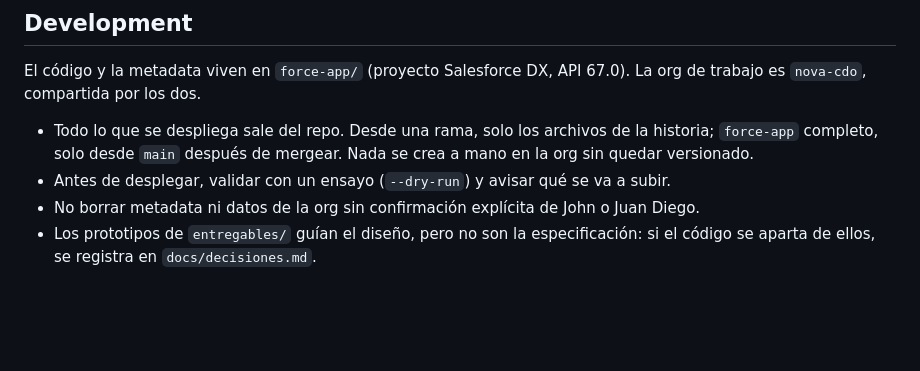
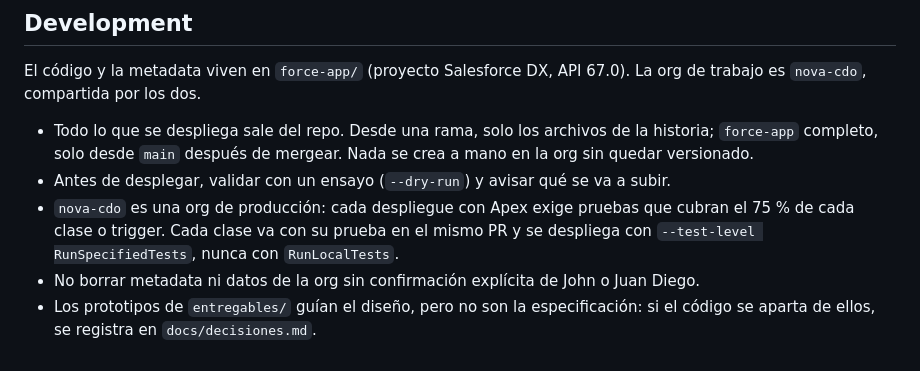
Before and after one commit to jpastorSFDC/nova-casa-telemetria, a Markdown page: AGENTS.md, the part around the change. GitHub-like rendering; blank space fills up the shorter version.

```diff
--- a/AGENTS.md
+++ b/AGENTS.md
@@ -45,5 +45,6 @@ El código y la metadata viven en `force-app/` (proyecto Salesforce DX, API 67.0
 
 - Todo lo que se despliega sale del repo. Desde una rama, solo los archivos de la historia; `force-app` completo, solo desde `main` después de mergear. Nada se crea a mano en la org sin quedar versionado.
 - Antes de desplegar, validar con un ensayo (`--dry-run`) y avisar qué se va a subir.
+- `nova-cdo` es una org de producción: cada despliegue con Apex exige pruebas que cubran el 75 % de cada clase o trigger. Cada clase va con su prueba en el mismo PR y se despliega con `--test-level RunSpecifiedTests`, nunca con `RunLocalTests`.
 - No borrar metadata ni datos de la org sin confirmación explícita de John o Juan Diego.
 - Los prototipos de `entregables/` guían el diseño, pero no son la especificación: si el código se aparta de ellos, se registra en `docs/decisiones.md`.
```
Also changed, not shown: CONTRIBUTING.md (+24 -0 lines), README.md (+4 -2 lines).
